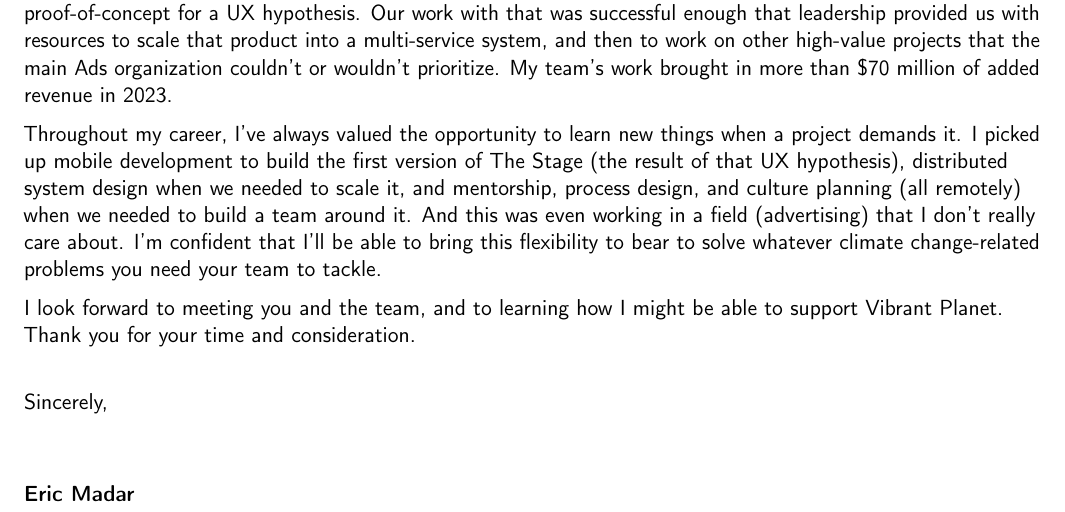
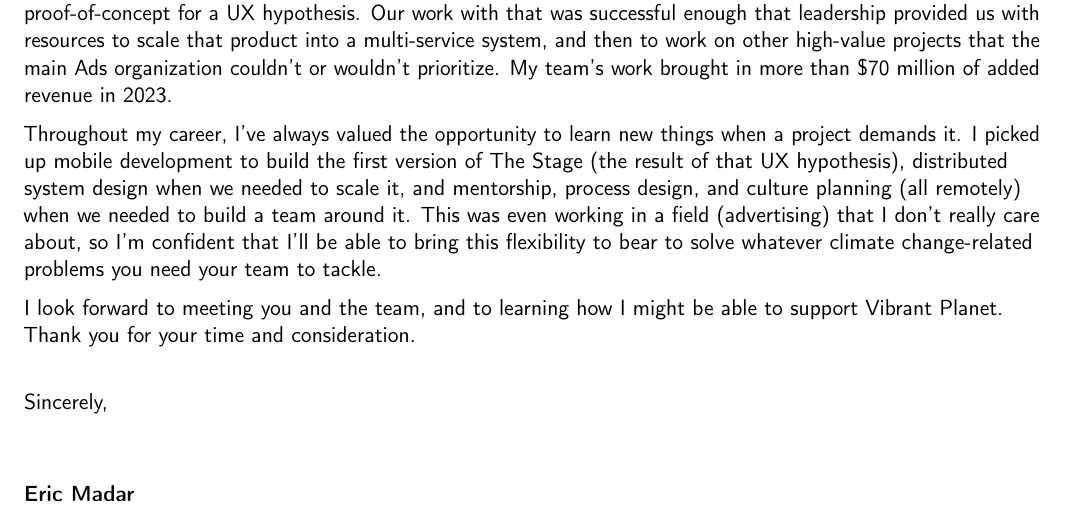
Before and after one commit to talon55/resume, a LaTeX CV (presentation/coverletter_only.tex, which reads coverletter.tex): part of the page, cut so that both start at the same text. Compiled offline with pdfLaTeX.

Commit message:
minor cleanup

```diff
--- a/coverletter.tex
+++ b/coverletter.tex
@@ -34,8 +34,8 @@ Throughout my career, I've always valued the opportunity to learn new things whe
 I picked up mobile development to build the first version of The Stage (the result of that UX hypothesis),
 distributed system design when we needed to scale it,
 and mentorship, process design, and culture planning (all remotely) when we needed to build a team around it.
-And this was even working in a field (advertising) that I don't really care about.
-I'm confident that I'll be able to bring this flexibility to bear to solve whatever climate change-related problems
+This was even working in a field (advertising) that I don't really care about,
+so I'm confident that I'll be able to bring this flexibility to bear to solve whatever climate change-related problems
 you need your team to tackle.
 
 I look forward to meeting you and the team, and to learning how I might be able to support Vibrant Planet.
```
